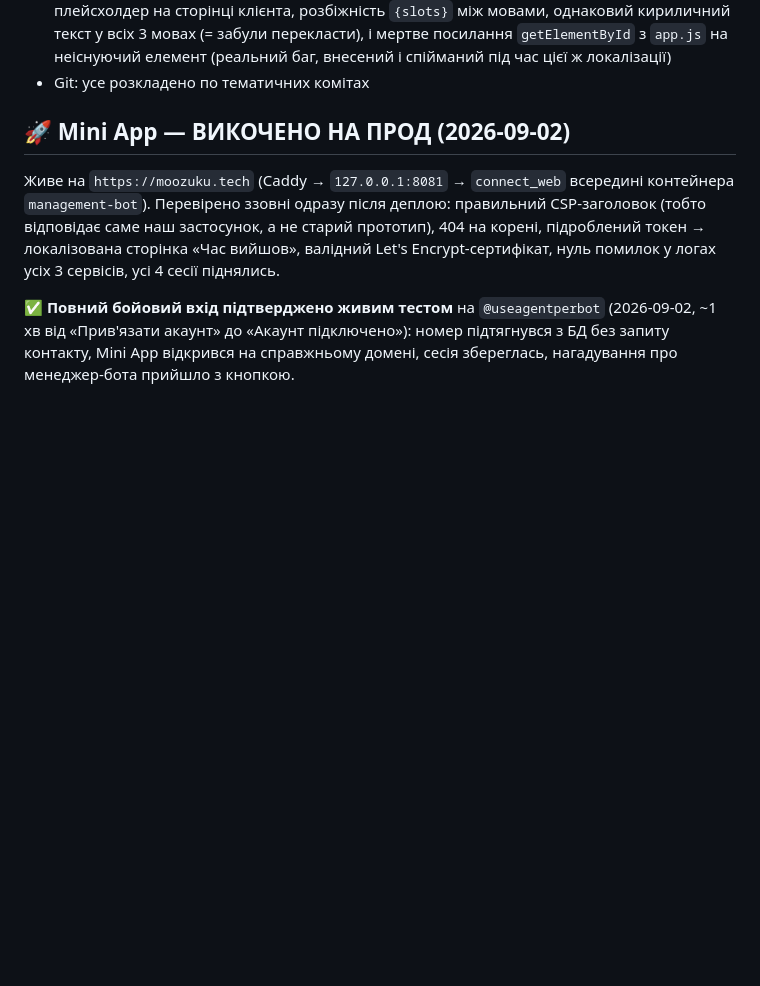
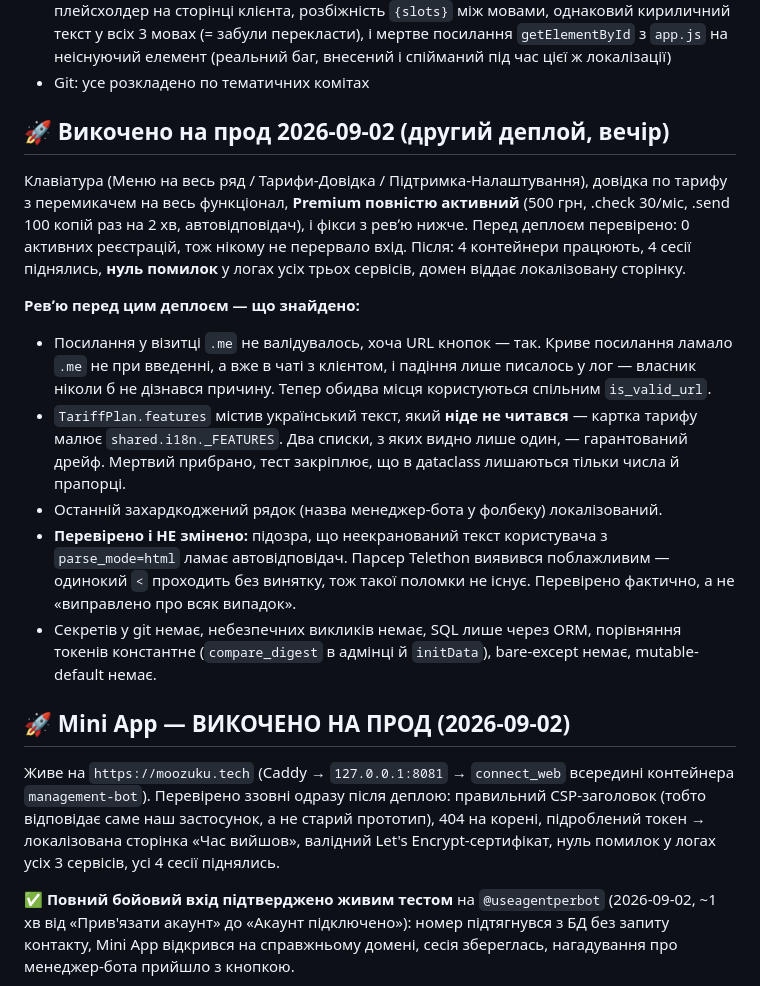
Before and after one commit to FixerHack/usertgbot, a Markdown page: TASKS.md, the part around the change. Drawn GitHub-style; blank space fills up the shorter version.

Commit message:
docs: second production deploy — keyboard, plan-aware help, Premium live
Co-Authored-By: Claude Opus 5 <noreply@anthropic.com>

```diff
--- a/TASKS.md
+++ b/TASKS.md
@@ -56,6 +56,34 @@
   і мертве посилання `getElementById` з `app.js` на неіснуючий елемент
   (реальний баг, внесений і спійманий під час цієї ж локалізації)
 - Git: усе розкладено по тематичних комітах
+
+## 🚀 Викочено на прод 2026-09-02 (другий деплой, вечір)
+
+Клавіатура (Меню на весь ряд / Тарифи-Довідка / Підтримка-Налаштування),
+довідка по тарифу з перемикачем на весь функціонал, **Premium повністю
+активний** (500 грн, .check 30/міс, .send 100 копій раз на 2 хв,
+автовідповідач), і фікси з ревʼю нижче. Перед деплоєм перевірено: 0 активних
+реєстрацій, тож нікому не перервало вхід. Після: 4 контейнери працюють,
+4 сесії піднялись, **нуль помилок** у логах усіх трьох сервісів, домен
+віддає локалізовану сторінку.
+
+**Ревʼю перед цим деплоєм — що знайдено:**
+- Посилання у візитці `.me` не валідувалось, хоча URL кнопок — так. Криве
+  посилання ламало `.me` не при введенні, а вже в чаті з клієнтом, і падіння
+  лише писалось у лог — власник ніколи б не дізнався причину. Тепер обидва
+  місця користуються спільним `is_valid_url`.
+- `TariffPlan.features` містив український текст, який **ніде не читався** —
+  картка тарифу малює `shared.i18n._FEATURES`. Два списки, з яких видно лише
+  один, — гарантований дрейф. Мертвий прибрано, тест закріплює, що в
+  дataclass лишаються тільки числа й прапорці.
+- Останній захардкоджений рядок (назва менеджер-бота у фолбеку) локалізований.
+- **Перевірено і НЕ змінено:** підозра, що неекранований текст користувача з
+  `parse_mode=html` ламає автовідповідач. Парсер Telethon виявився
+  поблажливим — одинокий `<` проходить без винятку, тож такої поломки не
+  існує. Перевірено фактично, а не «виправлено про всяк випадок».
+- Секретів у git немає, небезпечних викликів немає, SQL лише через ORM,
+  порівняння токенів константне (`compare_digest` в адмінці й `initData`),
+  bare-except немає, mutable-default немає.
 
 ## 🚀 Mini App — ВИКОЧЕНО НА ПРОД (2026-09-02)
 
```
